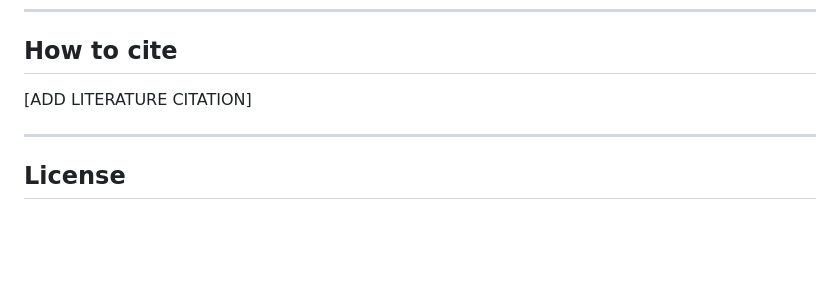
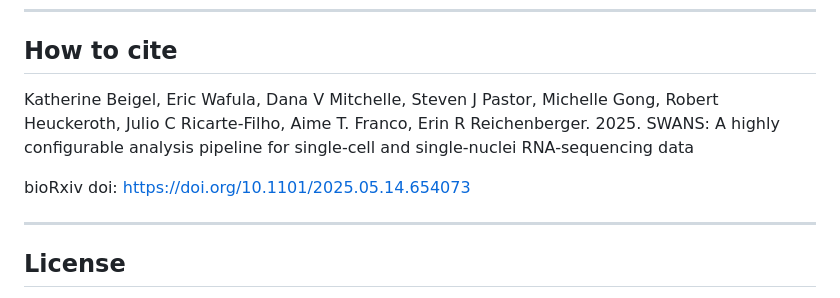
Before and after one commit to FrancoResearchLab/SWANS, a Markdown page: README.md, the part around the change. Rendered like a GitHub page; blank space fills up the shorter version.

Commit message:
Update README.md
Adding citation

```diff
--- a/README.md
+++ b/README.md
@@ -797,8 +797,10 @@ For all issues and questions, please [submit an Issue on GitHub](https://github.
 * *******************************************************************************
 
 ## How to cite
-[ADD LITERATURE CITATION]
+Katherine Beigel, Eric Wafula, Dana V Mitchelle, Steven J Pastor, Michelle Gong, Robert Heuckeroth, Julio C Ricarte-Filho, Aime T. Franco, Erin R Reichenberger. 2025.
+SWANS: A highly configurable analysis pipeline for single-cell and single-nuclei RNA-sequencing data
 
+bioRxiv doi: https://doi.org/10.1101/2025.05.14.654073
 * *******************************************************************************
 
 ## License
```
